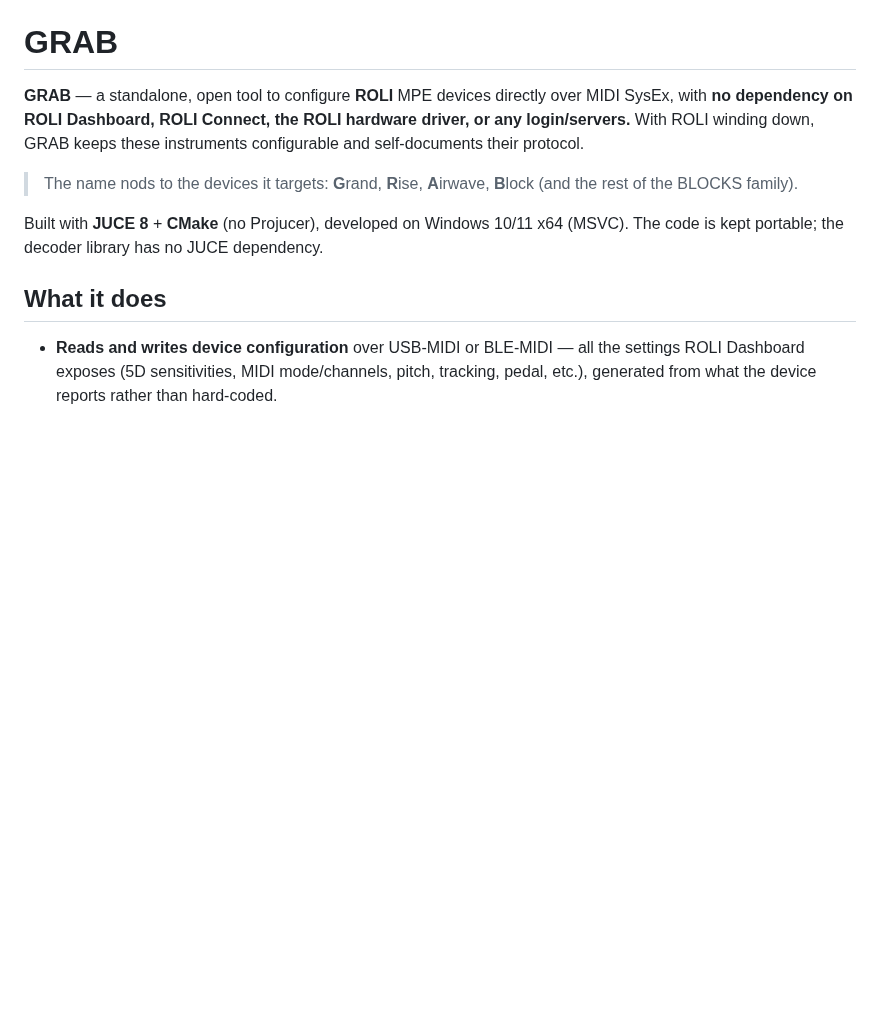
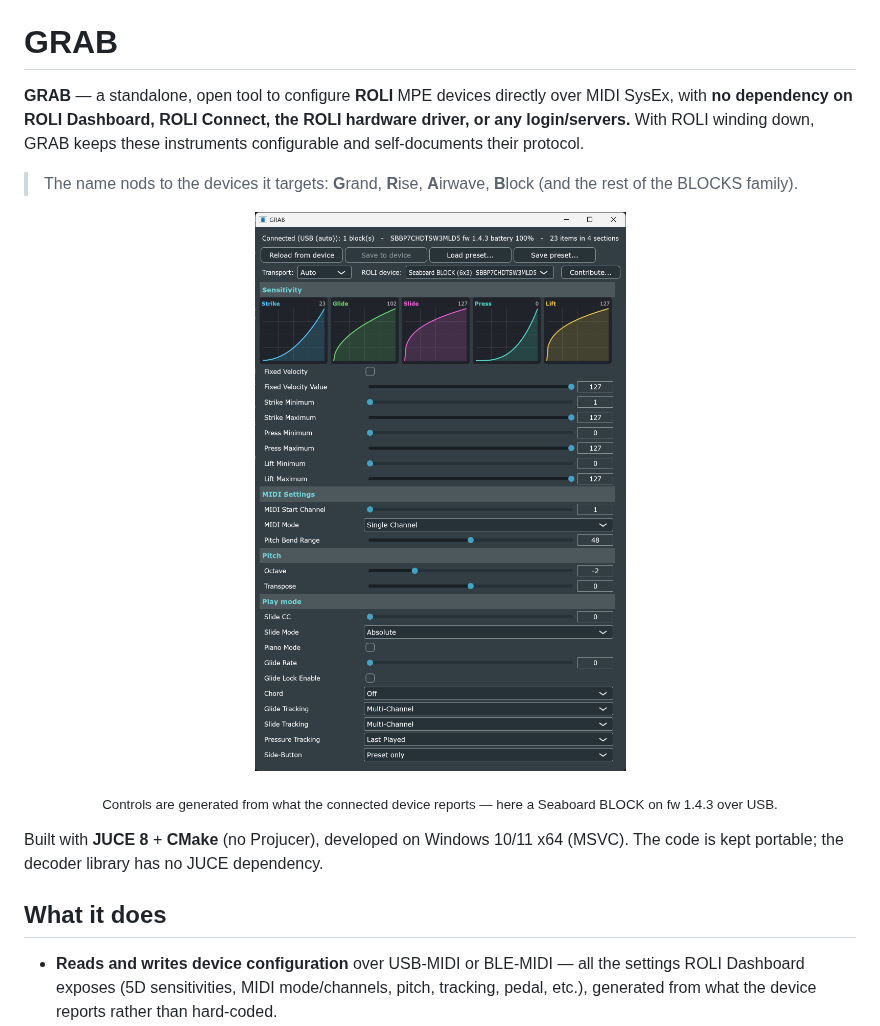
Before and after one commit to demixme/GRAB, a Markdown page: README.md, the part around the change. Drawn GitHub-style; pictures changed too: docs/grab-screenshot.png (added); blank space fills up the shorter version.

Commit message:
docs: add app screenshot to README for contributor context
Shows the generated-from-device UI (5D curves, sections) so contributors see
what GRAB is before building it.

Co-Authored-By: Claude Opus 4.8 <noreply@anthropic.com>

```diff
--- a/README.md
+++ b/README.md
@@ -7,6 +7,14 @@ instruments configurable and self-documents their protocol.
 
 > The name nods to the devices it targets: **G**rand, **R**ise, **A**irwave,
 > **B**lock (and the rest of the BLOCKS family).
+
+<p align="center">
+  <img src="docs/grab-screenshot.png" width="480"
+       alt="GRAB configuring a ROLI Seaboard BLOCK over USB-MIDI: 5D sensitivity curves, MIDI settings, pitch and play-mode controls, all read live from the device.">
+</p>
+
+<p align="center"><sub>Controls are generated from what the connected device
+reports — here a Seaboard BLOCK on fw 1.4.3 over USB.</sub></p>
 
 Built with **JUCE 8** + **CMake** (no Projucer), developed on Windows 10/11 x64
 (MSVC). The code is kept portable; the decoder library has no JUCE dependency.
```
